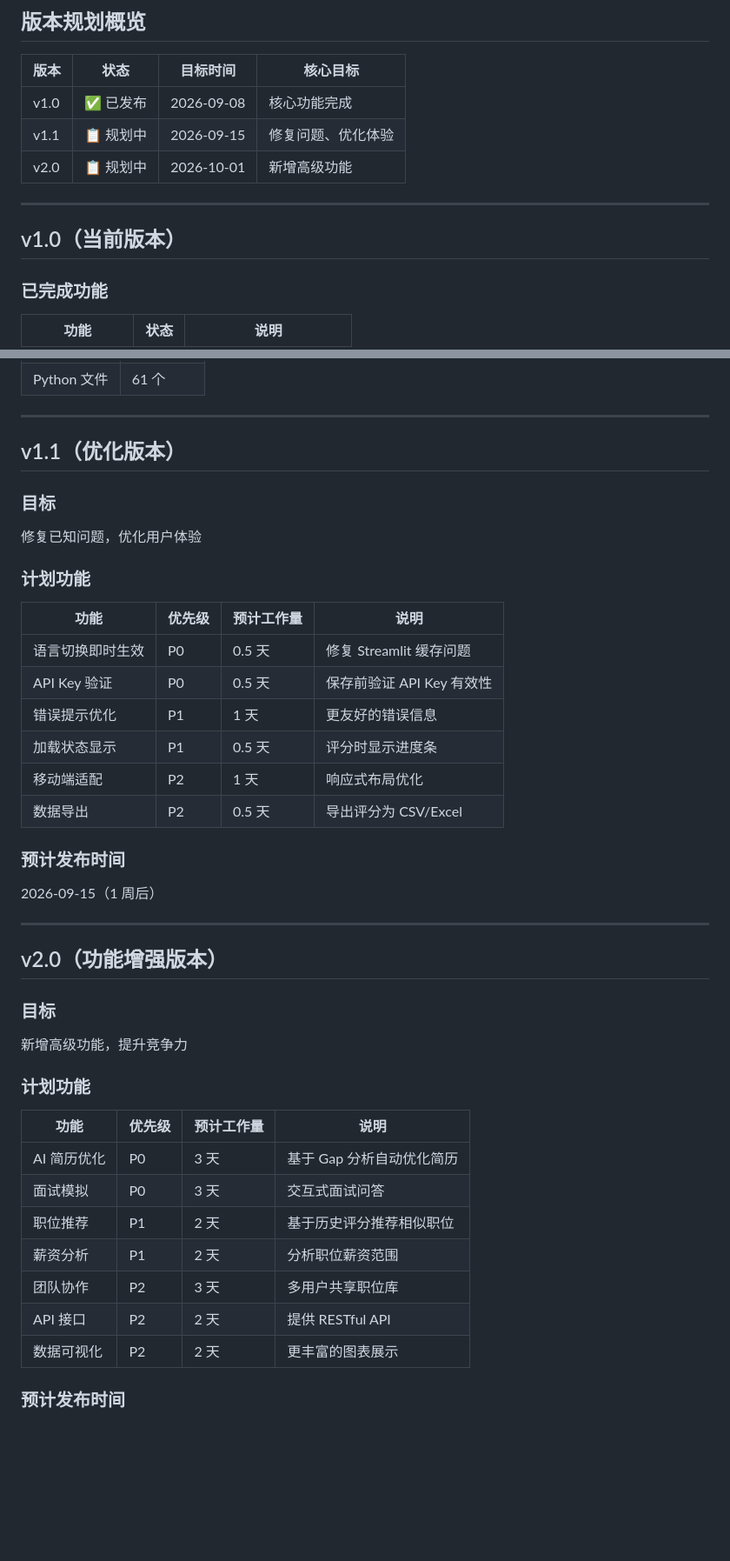
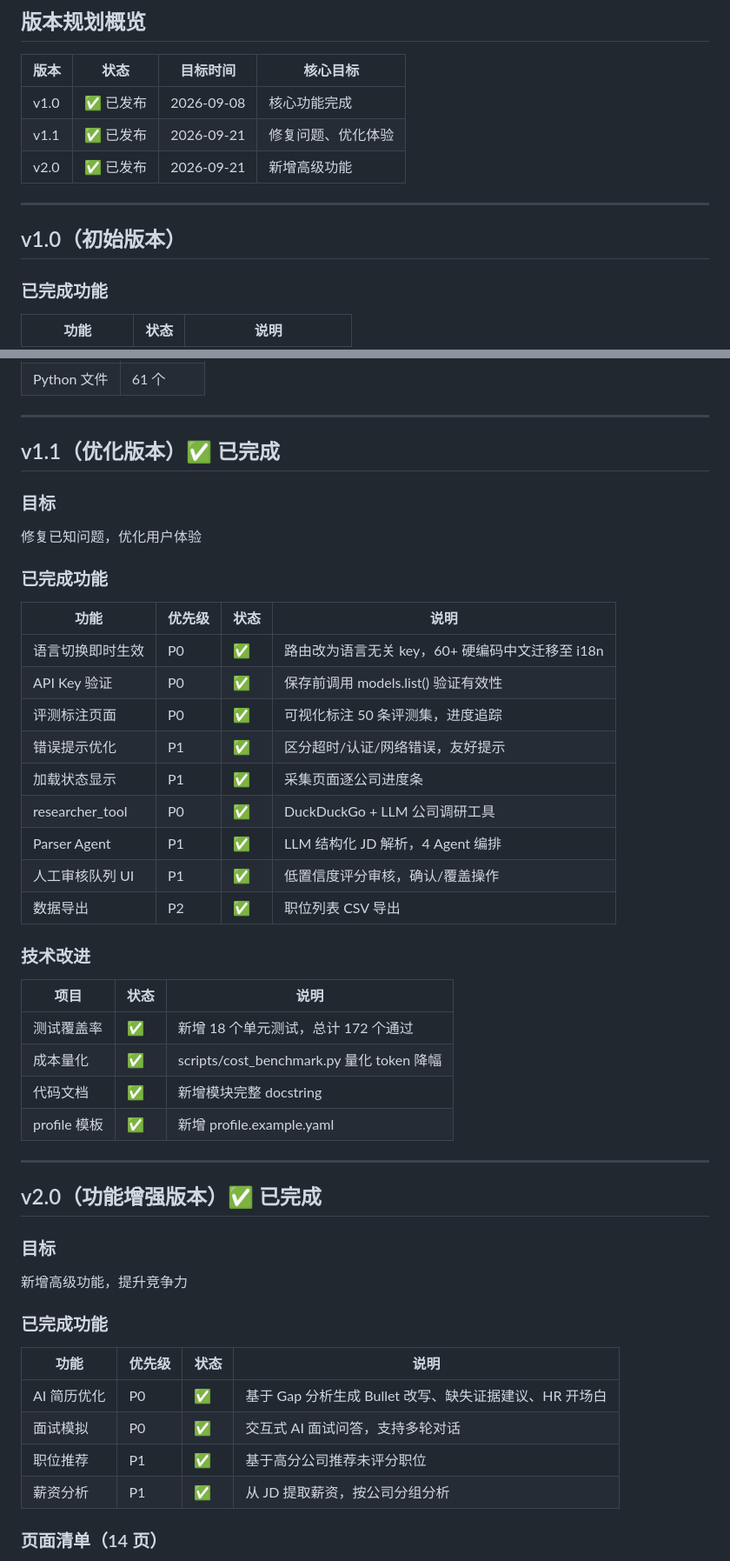
Before and after one commit to zhushenan-jpg/offer-radar, a Markdown page: docs/版本路线图.md, 2 parts joined by grey strips. Shown at 87% size. GitHub-like rendering; blank space fills up the shorter version.

```diff
--- a/docs/版本路线图.md
+++ b/docs/版本路线图.md
@@ -9,12 +9,12 @@
 | 版本 | 状态 | 目标时间 | 核心目标 |
 |------|------|----------|----------|
 | v1.0 | ✅ 已发布 | 2026-09-08 | 核心功能完成 |
-| v1.1 | 📋 规划中 | 2026-09-15 | 修复问题、优化体验 |
-| v2.0 | 📋 规划中 | 2026-10-01 | 新增高级功能 |
+| v1.1 | ✅ 已发布 | 2026-09-21 | 修复问题、优化体验 |
+| v2.0 | ✅ 已发布 | 2026-09-21 | 新增高级功能 |
 
 ---
 
-## v1.0（当前版本）
+## v1.0（初始版本）
 
 ### 已完成功能
 
@@ -40,46 +40,51 @@
 
 ---
 
-## v1.1（优化版本）
+## v1.1（优化版本）✅ 已完成
 
 ### 目标
 
 修复已知问题，优化用户体验
 
-### 计划功能
+### 已完成功能
 
-| 功能 | 优先级 | 预计工作量 | 说明 |
-|------|--------|------------|------|
-| 语言切换即时生效 | P0 | 0.5 天 | 修复 Streamlit 缓存问题 |
-| API Key 验证 | P0 | 0.5 天 | 保存前验证 API Key 有效性 |
-| 错误提示优化 | P1 | 1 天 | 更友好的错误信息 |
-| 加载状态显示 | P1 | 0.5 天 | 评分时显示进度条 |
-| 移动端适配 | P2 | 1 天 | 响应式布局优化 |
-| 数据导出 | P2 | 0.5 天 | 导出评分为 CSV/Excel |
+| 功能 | 优先级 | 状态 | 说明 |
+|------|--------|------|------|
+| 语言切换即时生效 | P0 | ✅ | 路由改为语言无关 key，60+ 硬编码中文迁移至 i18n |
+| API Key 验证 | P0 | ✅ | 保存前调用 models.list() 验证有效性 |
+| 评测标注页面 | P0 | ✅ | 可视化标注 50 条评测集，进度追踪 |
+| 错误提示优化 | P1 | ✅ | 区分超时/认证/网络错误，友好提示 |
+| 加载状态显示 | P1 | ✅ | 采集页面逐公司进度条 |
+| researcher_tool | P0 | ✅ | DuckDuckGo + LLM 公司调研工具 |
+| Parser Agent | P1 | ✅ | LLM 结构化 JD 解析，4 Agent 编排 |
+| 人工审核队列 UI | P1 | ✅ | 低置信度评分审核，确认/覆盖操作 |
+| 数据导出 | P2 | ✅ | 职位列表 CSV 导出 |
 
-### 预计发布时间
+### 技术改进
 
-2026-09-15（1 周后）
+| 项目 | 状态 | 说明 |
+|------|------|------|
+| 测试覆盖率 | ✅ | 新增 18 个单元测试，总计 172 个通过 |
+| 成本量化 | ✅ | scripts/cost_benchmark.py 量化 token 降幅 |
+| 代码文档 | ✅ | 新增模块完整 docstring |
+| profile 模板 | ✅ | 新增 profile.example.yaml |
 
 ---
 
-## v2.0（功能增强版本）
+## v2.0（功能增强版本）✅ 已完成
 
 ### 目标
 
 新增高级功能，提升竞争力
 
-### 计划功能
+### 已完成功能
 
-| 功能 | 优先级 | 预计工作量 | 说明 |
-|------|--------|------------|------|
-| AI 简历优化 | P0 | 3 天 | 基于 Gap 分析自动优化简历 |
-| 面试模拟 | P0 | 3 天 | 交互式面试问答 |
-| 职位推荐 | P1 | 2 天 | 基于历史评分推荐相似职位 |
-| 薪资分析 | P1 | 2 天 | 分析职位薪资范围 |
-| 团队协作 | P2 | 3 天 | 多用户共享职位库 |
-| API 接口 | P2 | 2 天 | 提供 RESTful API |
-| 数据可视化 | P2 | 2 天 | 更丰富的图表展示 |
+| 功能 | 优先级 | 状态 | 说明 |
+|------|--------|------|------|
+| AI 简历优化 | P0 | ✅ | 基于 Gap 分析生成 Bullet 改写、缺失证据建议、HR 开场白 |
+| 面试模拟 | P0 | ✅ | 交互式 AI 面试问答，支持多轮对话 |
+| 职位推荐 | P1 | ✅ | 基于高分公司推荐未评分职位 |
+| 薪资分析 | P1 | ✅ | 从 JD 提取薪资，按公司分组分析 |
 
-### 预计发布时间
+### 页面清单（14 页）
 
```
Also changed, not shown: other parts of docs/版本路线图.md (+29 -25 lines).
